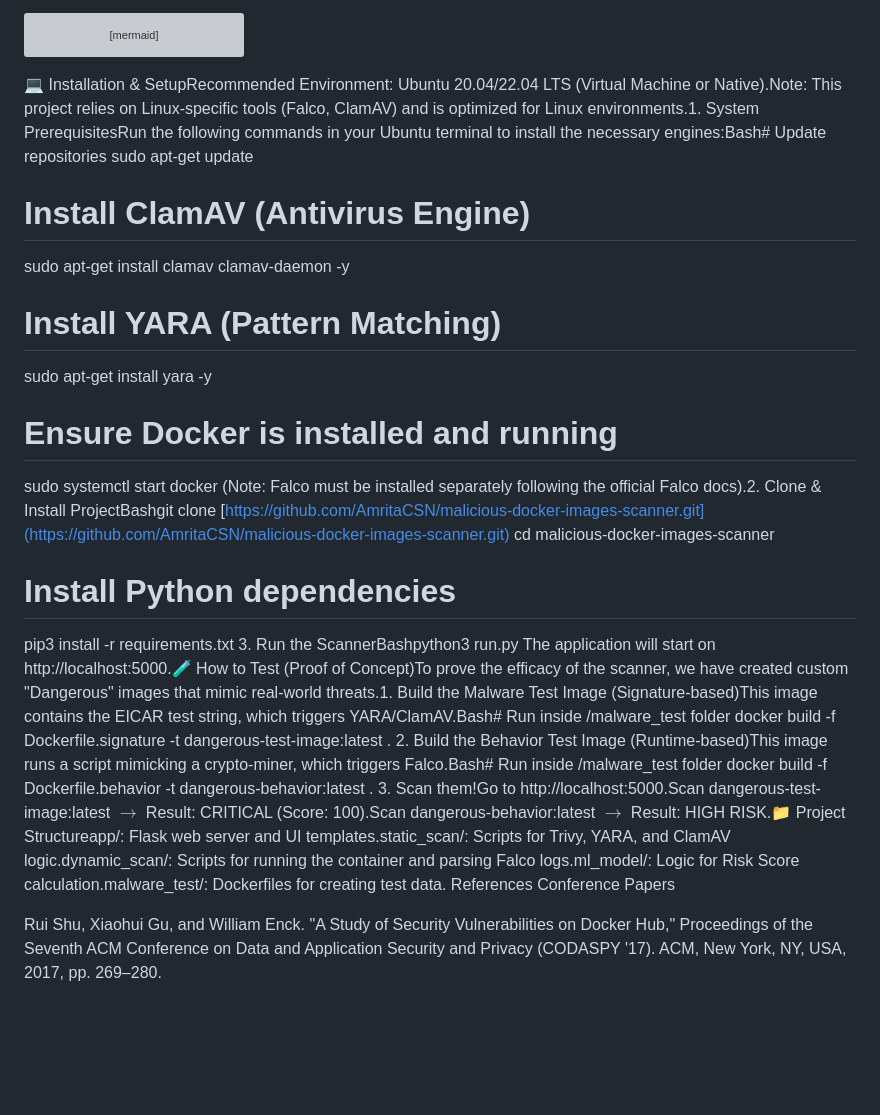
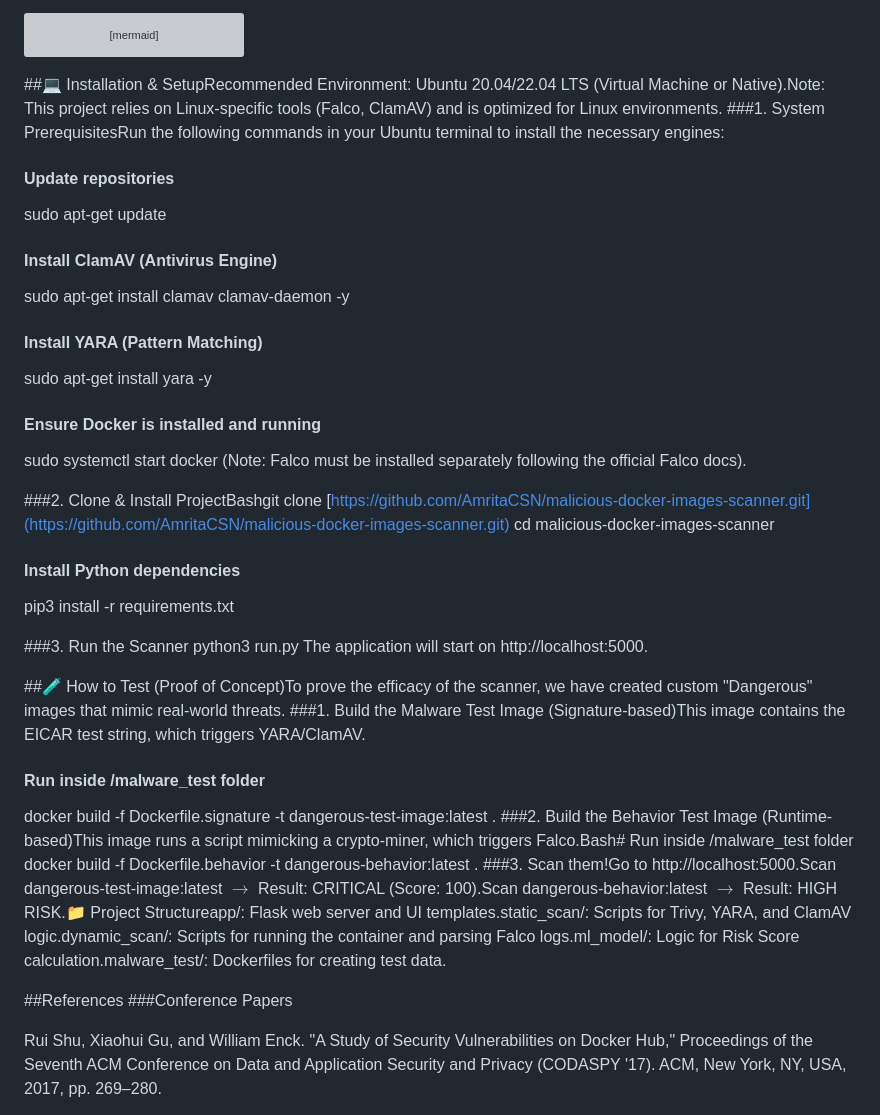
Before and after one commit to Dororo019/Hybrid-Framework-for-Detecting-Vulnerable-and-Malicious-Docker-Images, a Markdown page: malicious-docker-images-scanner/README.md, the part around the change. Rendered like a GitHub page; blank space fills up the shorter version; grey boxes are pictures that could not be loaded.

````diff
--- a/malicious-docker-images-scanner/README.md
+++ b/malicious-docker-images-scanner/README.md
@@ -58,30 +58,41 @@ graph TD
 
     Aggregator -->|Score & Alerts| Report[Analysis Report]
 ```
-💻 Installation & SetupRecommended Environment: Ubuntu 20.04/22.04 LTS (Virtual Machine or Native).Note: This project relies on Linux-specific tools (Falco, ClamAV) and is optimized for Linux environments.1. System PrerequisitesRun the following commands in your Ubuntu terminal to install the necessary engines:Bash# Update repositories
+##💻 Installation & SetupRecommended Environment: Ubuntu 20.04/22.04 LTS (Virtual Machine or Native).Note: This project relies on Linux-specific tools (Falco, ClamAV) and is optimized for Linux environments.
+###1. System PrerequisitesRun the following commands in your Ubuntu terminal to install the necessary engines:
+#### Update repositories
 sudo apt-get update
 
-# Install ClamAV (Antivirus Engine)
+#### Install ClamAV (Antivirus Engine)
 sudo apt-get install clamav clamav-daemon -y
 
-# Install YARA (Pattern Matching)
+#### Install YARA (Pattern Matching)
 sudo apt-get install yara -y
 
-# Ensure Docker is installed and running
+#### Ensure Docker is installed and running
 sudo systemctl start docker
-(Note: Falco must be installed separately following the official Falco docs).2. Clone & Install ProjectBashgit clone [https://github.com/AmritaCSN/malicious-docker-images-scanner.git](https://github.com/AmritaCSN/malicious-docker-images-scanner.git)
+(Note: Falco must be installed separately following the official Falco docs).
+
+###2. Clone & Install ProjectBashgit clone [https://github.com/AmritaCSN/malicious-docker-images-scanner.git](https://github.com/AmritaCSN/malicious-docker-images-scanner.git)
 cd malicious-docker-images-scanner
 
-# Install Python dependencies
+#### Install Python dependencies
 pip3 install -r requirements.txt
-3. Run the ScannerBashpython3 run.py
-The application will start on http://localhost:5000.🧪 How to Test (Proof of Concept)To prove the efficacy of the scanner, we have created custom "Dangerous" images that mimic real-world threats.1. Build the Malware Test Image (Signature-based)This image contains the EICAR test string, which triggers YARA/ClamAV.Bash# Run inside /malware_test folder
+
+###3. Run the Scanner
+python3 run.py
+The application will start on http://localhost:5000.
+
+##🧪 How to Test (Proof of Concept)To prove the efficacy of the scanner, we have created custom "Dangerous" images that mimic real-world threats.
+###1. Build the Malware Test Image (Signature-based)This image contains the EICAR test string, which triggers YARA/ClamAV.
+#### Run inside /malware_test folder
 docker build -f Dockerfile.signature -t dangerous-test-image:latest .
-2. Build the Behavior Test Image (Runtime-based)This image runs a script mimicking a crypto-miner, which triggers Falco.Bash# Run inside /malware_test folder
+###2. Build the Behavior Test Image (Runtime-based)This image runs a script mimicking a crypto-miner, which triggers Falco.Bash# Run inside /malware_test folder
 docker build -f Dockerfile.behavior -t dangerous-behavior:latest .
-3. Scan them!Go to http://localhost:5000.Scan dangerous-test-image:latest $\rightarrow$ Result: CRITICAL (Score: 100).Scan dangerous-behavior:latest $\rightarrow$ Result: HIGH RISK.📁 Project Structureapp/: Flask web server and UI templates.static_scan/: Scripts for Trivy, YARA, and ClamAV logic.dynamic_scan/: Scripts for running the container and parsing Falco logs.ml_model/: Logic for Risk Score calculation.malware_test/: Dockerfiles for creating test data.
-References
-Conference Papers
+###3. Scan them!Go to http://localhost:5000.Scan dangerous-test-image:latest $\rightarrow$ Result: CRITICAL (Score: 100).Scan dangerous-behavior:latest $\rightarrow$ Result: HIGH RISK.📁 Project Structureapp/: Flask web server and UI templates.static_scan/: Scripts for Trivy, YARA, and ClamAV logic.dynamic_scan/: Scripts for running the container and parsing Falco logs.ml_model/: Logic for Risk Score calculation.malware_test/: Dockerfiles for creating test data.
+
+##References
+###Conference Papers
 
 Rui Shu, Xiaohui Gu, and William Enck. "A Study of Security Vulnerabilities on Docker Hub," Proceedings of the Seventh ACM Conference on Data and Application Security and Privacy (CODASPY '17). ACM, New York, NY, USA, 2017, pp. 269–280.
 
````
